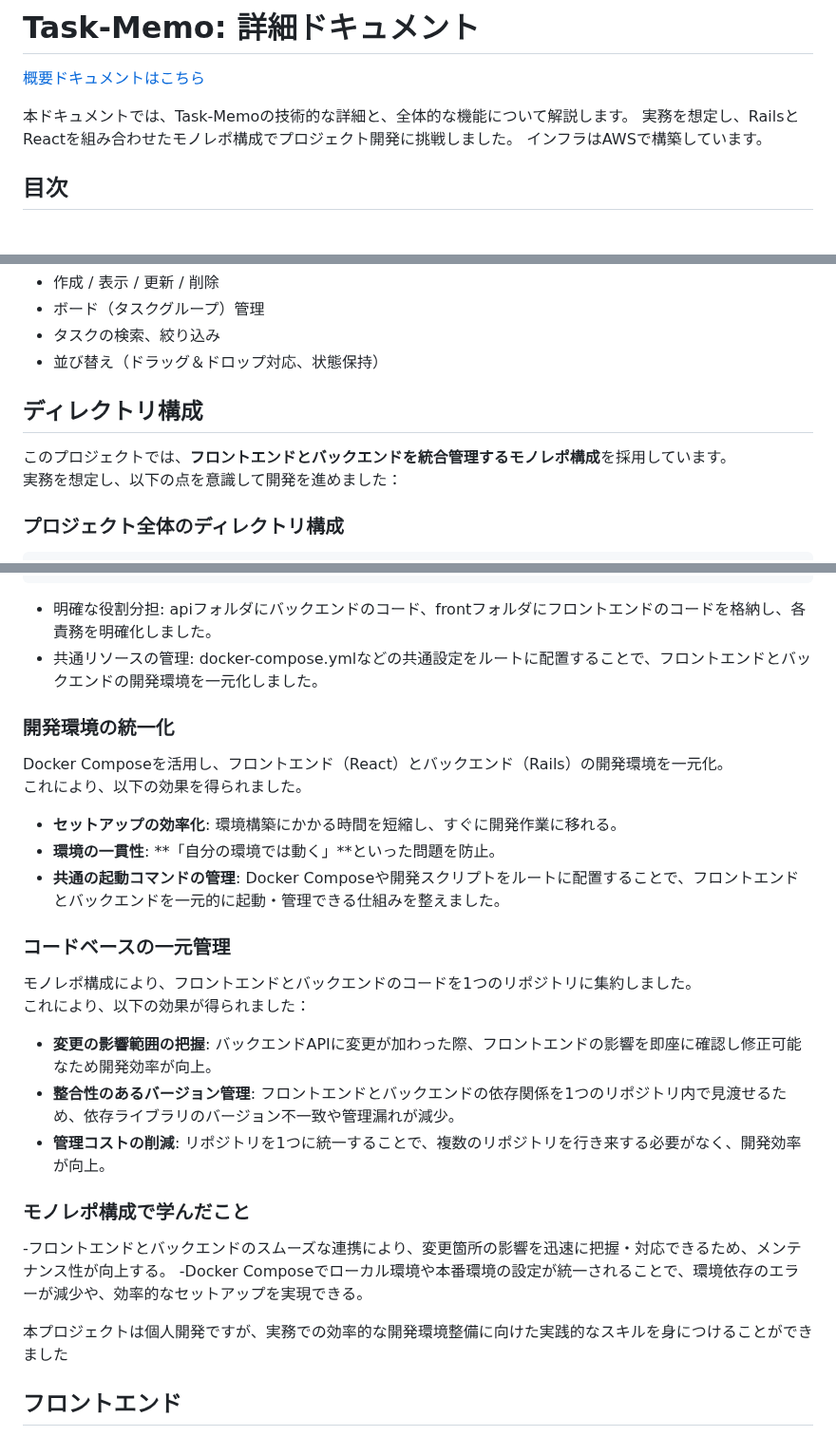
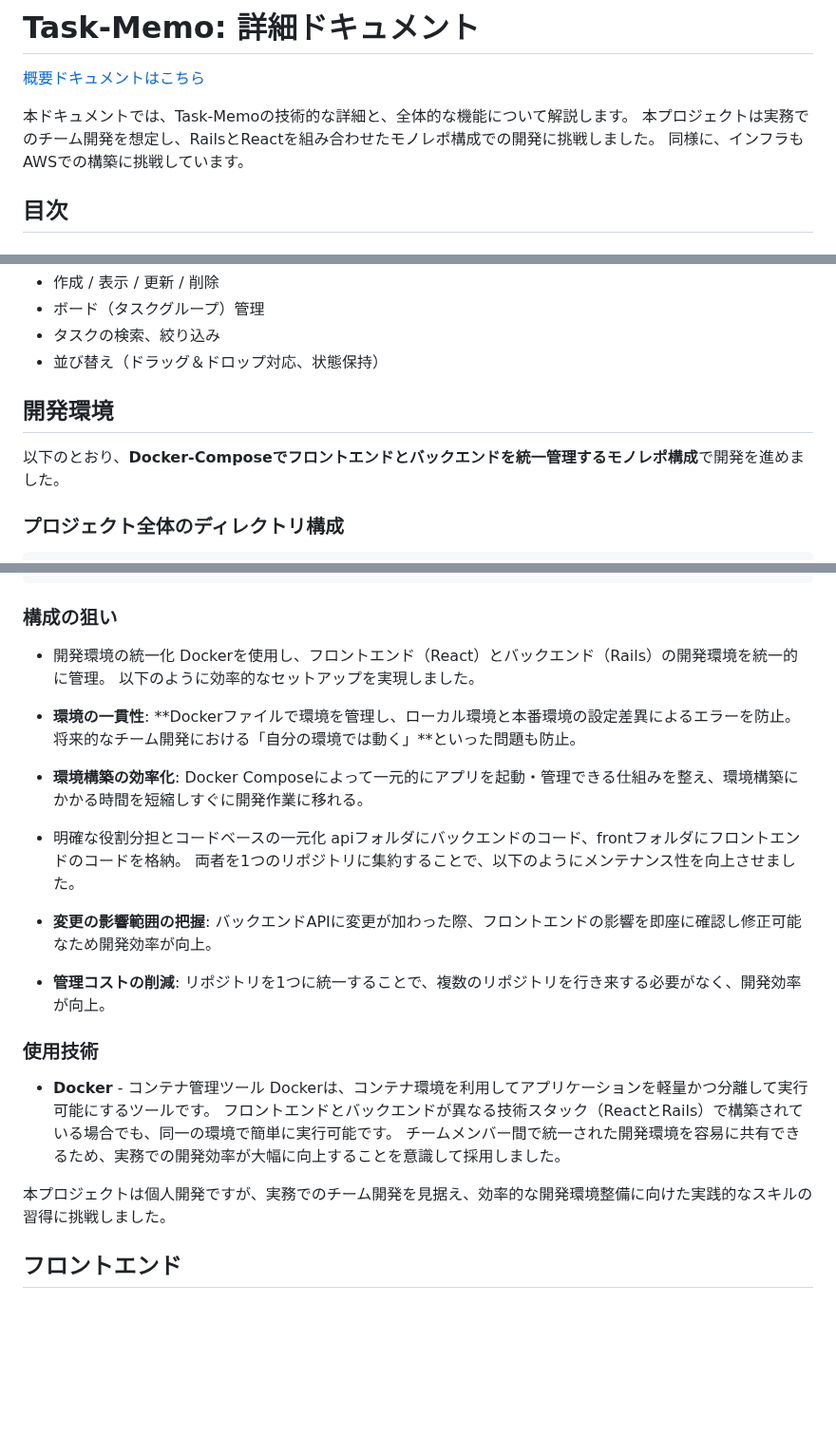
Before and after one commit to kumazaki-y/Task-Memo, a Markdown page: docs/DETAILS.md, 3 parts joined by grey strips. Shown at 95% size. Drawn GitHub-style; blank space fills up the shorter version.

````diff
--- a/docs/DETAILS.md
+++ b/docs/DETAILS.md
@@ -2,8 +2,8 @@
 [概要ドキュメントはこちら]()
 
 本ドキュメントでは、Task-Memoの技術的な詳細と、全体的な機能について解説します。
-実務を想定し、RailsとReactを組み合わせたモノレポ構成でプロジェクト開発に挑戦しました。
-インフラはAWSで構築しています。
+本プロジェクトは実務でのチーム開発を想定し、RailsとReactを組み合わせたモノレポ構成での開発に挑戦しました。
+同様に、インフラもAWSでの構築に挑戦しています。
 
 ## 目次
 
@@ -40,10 +40,9 @@
 - タスクの検索、絞り込み
 - 並び替え（ドラッグ＆ドロップ対応、状態保持）
 
-## ディレクトリ構成
+## 開発環境
 
-このプロジェクトでは、**フロントエンドとバックエンドを統合管理するモノレポ構成**を採用しています。
-実務を想定し、以下の点を意識して開発を進めました：
+以下のとおり、**Docker-Composeでフロントエンドとバックエンドを統一管理するモノレポ構成**で開発を進めました。
 
 ### プロジェクト全体のディレクトリ構成
 ```plaintext
@@ -61,28 +60,27 @@ project/
 ├── docker-compose.yml      # 開発環境の統一管理
 └── README.md               # プロジェクトの概要ドキュメント
 ```
-- 明確な役割分担: apiフォルダにバックエンドのコード、frontフォルダにフロントエンドのコードを格納し、各責務を明確化しました。
-- 共通リソースの管理: docker-compose.ymlなどの共通設定をルートに配置することで、フロントエンドとバックエンドの開発環境を一元化しました。
+### 構成の狙い
+- 開発環境の統一化
+Dockerを使用し、フロントエンド（React）とバックエンド（Rails）の開発環境を統一的に管理。
+以下のように効率的なセットアップを実現しました。
+ - **環境の一貫性**: **Dockerファイルで環境を管理し、ローカル環境と本番環境の設定差異によるエラーを防止。将来的なチーム開発における「自分の環境では動く」**といった問題も防止。
+ - **環境構築の効率化**: Docker Composeによって一元的にアプリを起動・管理できる仕組みを整え、環境構築にかかる時間を短縮しすぐに開発作業に移れる。
 
-### 開発環境の統一化
-Docker Composeを活用し、フロントエンド（React）とバックエンド（Rails）の開発環境を一元化。
-これにより、以下の効果を得られました。
-- **セットアップの効率化**: 環境構築にかかる時間を短縮し、すぐに開発作業に移れる。
-- **環境の一貫性**: **「自分の環境では動く」**といった問題を防止。
-- **共通の起動コマンドの管理**: Docker Composeや開発スクリプトをルートに配置することで、フロントエンドとバックエンドを一元的に起動・管理できる仕組みを整えました。
+- 明確な役割分担とコードベースの一元化
+apiフォルダにバックエンドのコード、frontフォルダにフロントエンドのコードを格納。
+両者を1つのリポジトリに集約することで、以下のようにメンテナンス性を向上させました。
+ - **変更の影響範囲の把握**: バックエンドAPIに変更が加わった際、フロントエンドの影響を即座に確認し修正可能なため開発効率が向上。
+ - **管理コストの削減**: リポジトリを1つに統一することで、複数のリポジトリを行き来する必要がなく、開発効率が向上。
 
-### コードベースの一元管理
-モノレポ構成により、フロントエンドとバックエンドのコードを1つのリポジトリに集約しました。
-これにより、以下の効果が得られました：
-- **変更の影響範囲の把握**: バックエンドAPIに変更が加わった際、フロントエンドの影響を即座に確認し修正可能なため開発効率が向上。
-- **整合性のあるバージョン管理**: フロントエンドとバックエンドの依存関係を1つのリポジトリ内で見渡せるため、依存ライブラリのバージョン不一致や管理漏れが減少。
-- **管理コストの削減**: リポジトリを1つに統一することで、複数のリポジトリを行き来する必要がなく、開発効率が向上。
+### 使用技術
+- **Docker** - コンテナ管理ツール
+Dockerは、コンテナ環境を利用してアプリケーションを軽量かつ分離して実行可能にするツールです。
+フロントエンドとバックエンドが異なる技術スタック（ReactとRails）で構築されている場合でも、同一の環境で簡単に実行可能です。
+チームメンバー間で統一された開発環境を容易に共有できるため、実務での開発効率が大幅に向上することを意識して採用しました。
 
-### モノレポ構成で学んだこと
--フロントエンドとバックエンドのスムーズな連携により、変更箇所の影響を迅速に把握・対応できるため、メンテナンス性が向上する。
--Docker Composeでローカル環境や本番環境の設定が統一されることで、環境依存のエラーが減少や、効率的なセットアップを実現できる。
+本プロジェクトは個人開発ですが、実務でのチーム開発を見据え、効率的な開発環境整備に向けた実践的なスキルの習得に挑戦しました。
 
-本プロジェクトは個人開発ですが、実務での効率的な開発環境整備に向けた実践的なスキルを身につけることができました
 
 ## フロントエンド
 本プロジェクトのフロントエンドは、TypeScriptとReactを使用し、モダンな設計と高速なユーザー体験の実現を目指しました。
````
Also changed, not shown: other parts of docs/DETAILS.md (+1 -5 lines).
